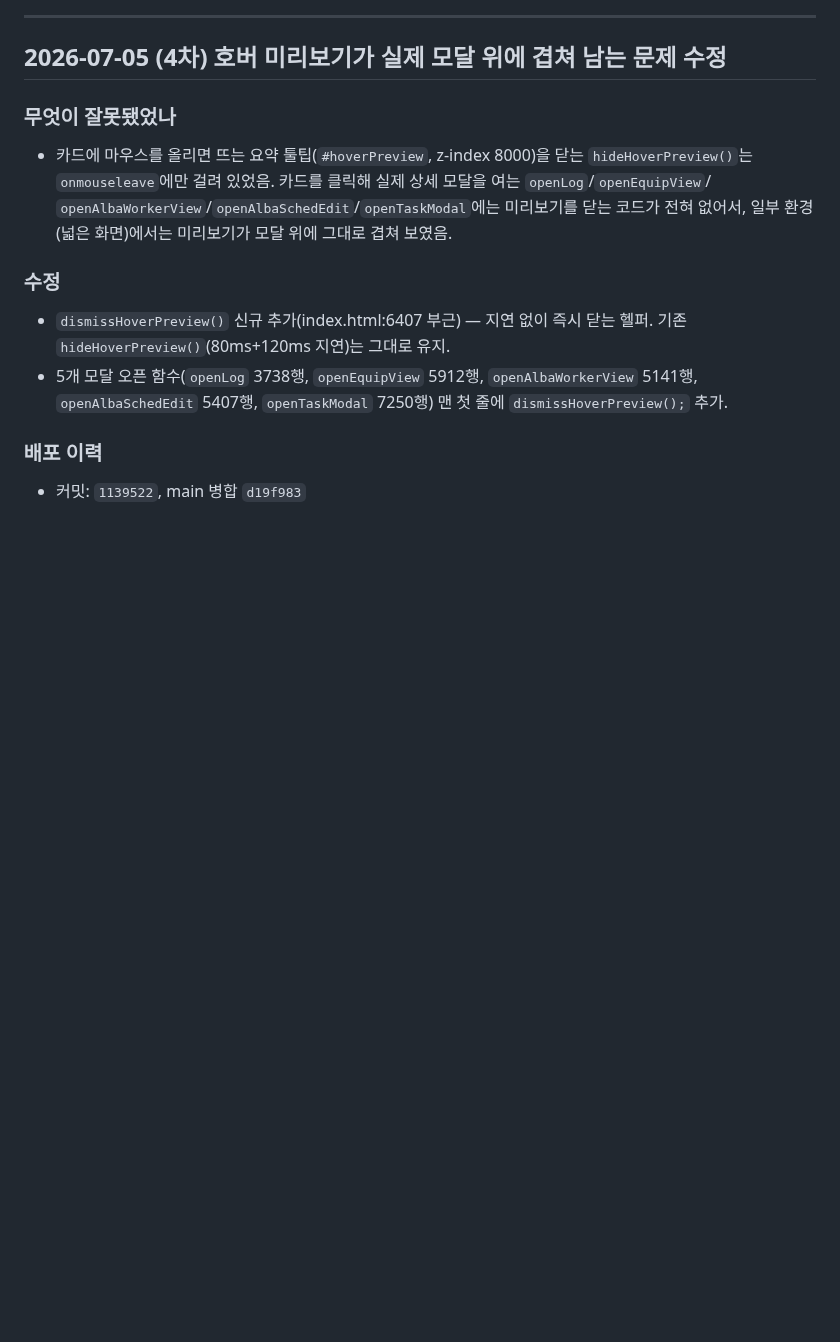
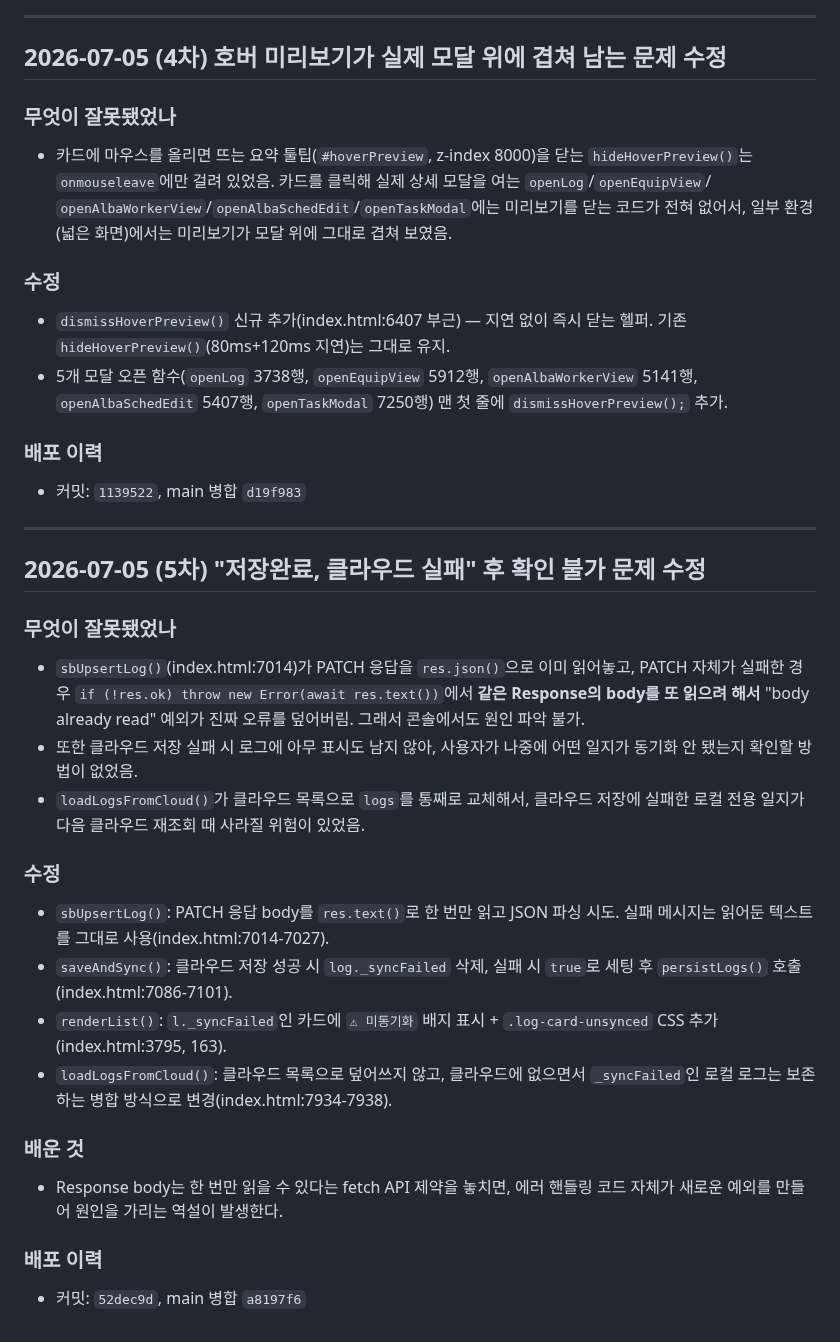
Before and after one commit to yamugyclaude/hanbadadiary, a Markdown page: PROJECT_LOG.md, the part around the change. Rendered like a GitHub page; blank space fills up the shorter version.

Commit message:
docs: 클라우드 동기화 실패 진단·복구 수정 기록
Co-Authored-By: Claude Sonnet 5 <noreply@anthropic.com>
Claude-Session: https://claude.ai/code/session_01C4UvdKMeZT5KeFPqRJGrW5

```diff
--- a/PROJECT_LOG.md
+++ b/PROJECT_LOG.md
@@ -158,3 +158,32 @@
 
 ### 배포 이력
 - 커밋: `1139522`, main 병합 `d19f983`
+
+---
+
+## 2026-07-05 (5차) "저장완료, 클라우드 실패" 후 확인 불가 문제 수정
+### 무엇이 잘못됐었나
+- `sbUpsertLog()`(index.html:7014)가 PATCH 응답을 `res.json()`으로 이미 읽어놓고, PATCH 자체가
+  실패한 경우 `if (!res.ok) throw new Error(await res.text())`에서 **같은 Response의 body를 또
+  읽으려 해서** "body already read" 예외가 진짜 오류를 덮어버림. 그래서 콘솔에서도 원인 파악 불가.
+- 또한 클라우드 저장 실패 시 로그에 아무 표시도 남지 않아, 사용자가 나중에 어떤 일지가
+  동기화 안 됐는지 확인할 방법이 없었음.
+- `loadLogsFromCloud()`가 클라우드 목록으로 `logs`를 통째로 교체해서, 클라우드 저장에 실패한
+  로컬 전용 일지가 다음 클라우드 재조회 때 사라질 위험이 있었음.
+
+### 수정
+- `sbUpsertLog()`: PATCH 응답 body를 `res.text()`로 한 번만 읽고 JSON 파싱 시도. 실패 메시지는
+  읽어둔 텍스트를 그대로 사용(index.html:7014-7027).
+- `saveAndSync()`: 클라우드 저장 성공 시 `log._syncFailed` 삭제, 실패 시 `true`로 세팅 후
+  `persistLogs()` 호출(index.html:7086-7101).
+- `renderList()`: `l._syncFailed`인 카드에 `⚠ 미동기화` 배지 표시 + `.log-card-unsynced` CSS
+  추가(index.html:3795, 163).
+- `loadLogsFromCloud()`: 클라우드 목록으로 덮어쓰지 않고, 클라우드에 없으면서 `_syncFailed`인
+  로컬 로그는 보존하는 병합 방식으로 변경(index.html:7934-7938).
+
+### 배운 것
+- Response body는 한 번만 읽을 수 있다는 fetch API 제약을 놓치면, 에러 핸들링 코드 자체가
+  새로운 예외를 만들어 원인을 가리는 역설이 발생한다.
+
+### 배포 이력
+- 커밋: `52dec9d`, main 병합 `a8197f6`
```
Also changed, not shown: CHANGELOG.md (+4 -3 lines).
